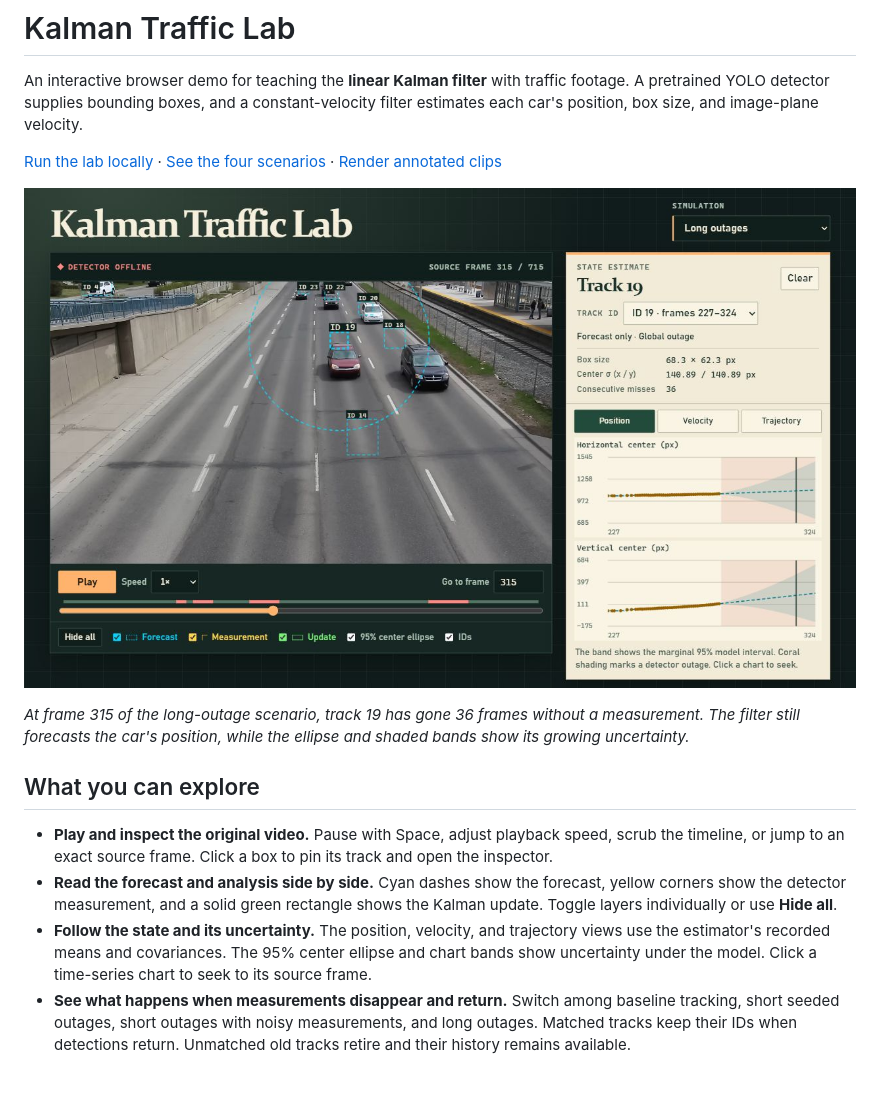
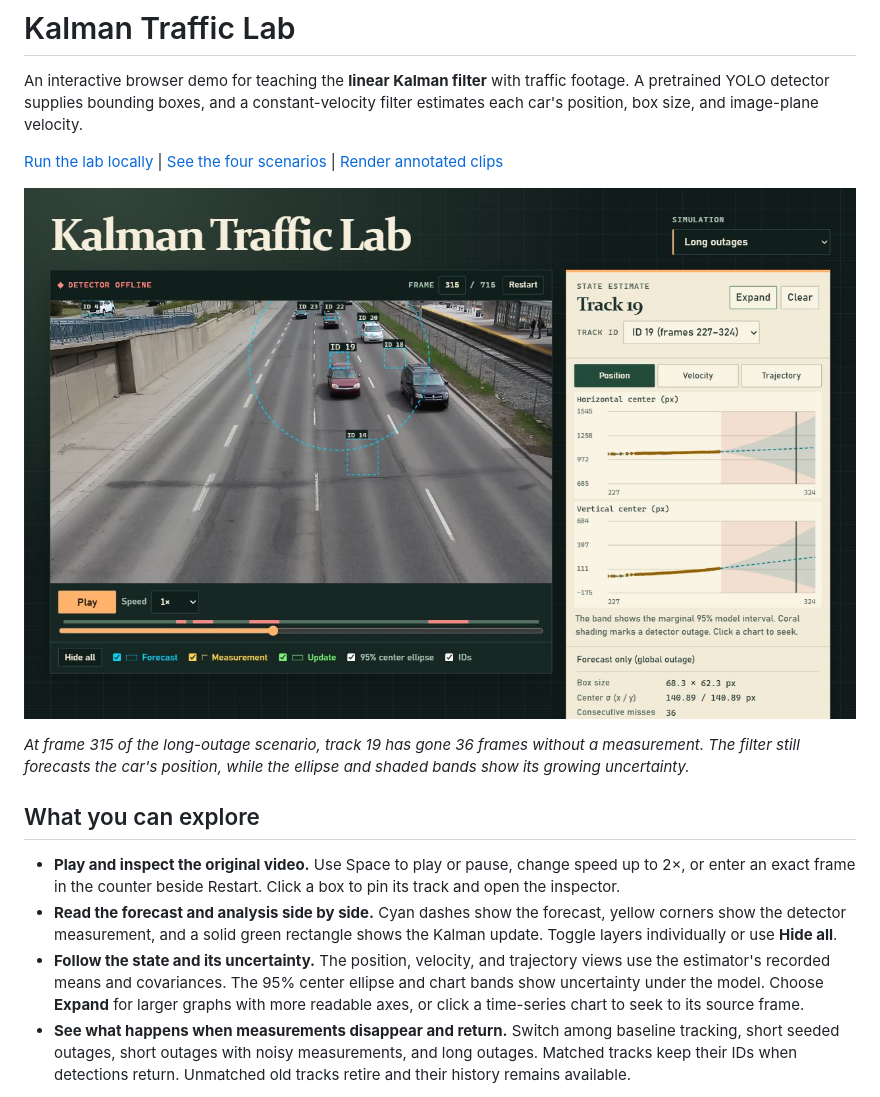
Before and after one commit to thomasgoslin/kalman-filter-traffic-demo, a Markdown page: README.md, the part around one of its changes. Drawn GitHub-style; pictures changed too: docs/demo/interactive-lab.jpg.

Commit message:
Add an expanded chart view and refresh the README

```diff
--- a/README.md
+++ b/README.md
@@ -2,5 +2,5 @@
 
 An interactive browser demo for teaching the **linear Kalman filter** with traffic footage. A pretrained YOLO detector supplies bounding boxes, and a constant-velocity filter estimates each car's position, box size, and image-plane velocity.
 
-[Run the lab locally](README-interactive.md) · [See the four scenarios](#four-simulation-examples) · [Render annotated clips](#run)
+[Run the lab locally](README-interactive.md) | [See the four scenarios](#four-simulation-examples) | [Render annotated clips](#run)
 
@@ -10,9 +10,9 @@ An interactive browser demo for teaching the **linear Kalman filter** with traff
 
 ## What you can explore
 
-- **Play and inspect the original video.** Pause with Space, adjust playback speed, scrub the timeline, or jump to an exact source frame. Click a box to pin its track and open the inspector.
+- **Play and inspect the original video.** Use Space to play or pause, change speed up to 2×, or enter an exact frame in the counter beside Restart. Click a box to pin its track and open the inspector.
 - **Read the forecast and analysis side by side.** Cyan dashes show the forecast, yellow corners show the detector measurement, and a solid green rectangle shows the Kalman update. Toggle layers individually or use **Hide all**.
-- **Follow the state and its uncertainty.** The position, velocity, and trajectory views use the estimator's recorded means and covariances. The 95% center ellipse and chart bands show uncertainty under the model. Click a time-series chart to seek to its source frame.
+- **Follow the state and its uncertainty.** The position, velocity, and trajectory views use the estimator's recorded means and covariances. The 95% center ellipse and chart bands show uncertainty under the model. Choose **Expand** for larger graphs with more readable axes, or click a time-series chart to seek to its source frame.
 - **See what happens when measurements disappear and return.** Switch among baseline tracking, short seeded outages, short outages with noisy measurements, and long outages. Matched tracks keep their IDs when detections return. Unmatched old tracks retire and their history remains available.
 
 The lab illustrates the forecast and analysis steps in Algorithm 6.3 of Reich and Cotter's *Probabilistic Forecasting and Bayesian Data Assimilation*. The outage and noise scenarios are simulated.
```
Also changed, not shown: other parts of README.md (+1 -1 lines), README-interactive.md (+1 -1 lines), 3 other files.
